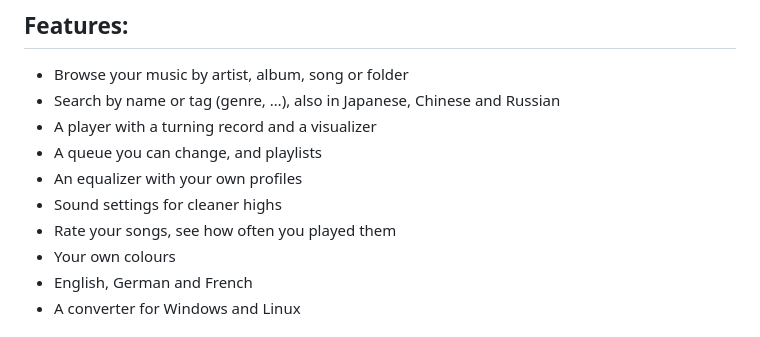
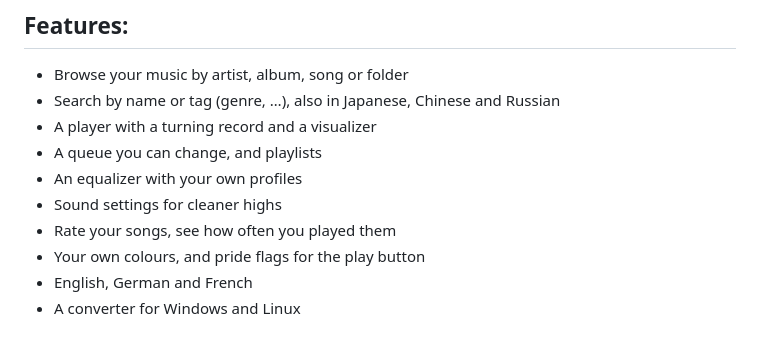
Before and after one commit to alya-can-eat/alya-bangers, a Markdown page: README.md, the part around the change. Drawn GitHub-style.

```diff
--- a/README.md
+++ b/README.md
@@ -26,7 +26,7 @@ Put your music on the card with the converter on your PC, then listen to it on y
 - An equalizer with your own profiles
 - Sound settings for cleaner highs
 - Rate your songs, see how often you played them
-- Your own colours
+- Your own colours, and pride flags for the play button
 - English, German and French
 - A converter for Windows and Linux
 
```
Also changed, not shown: docs/settings.md (+10 -2 lines), docs/img/pride.png (added), 12 other files.
